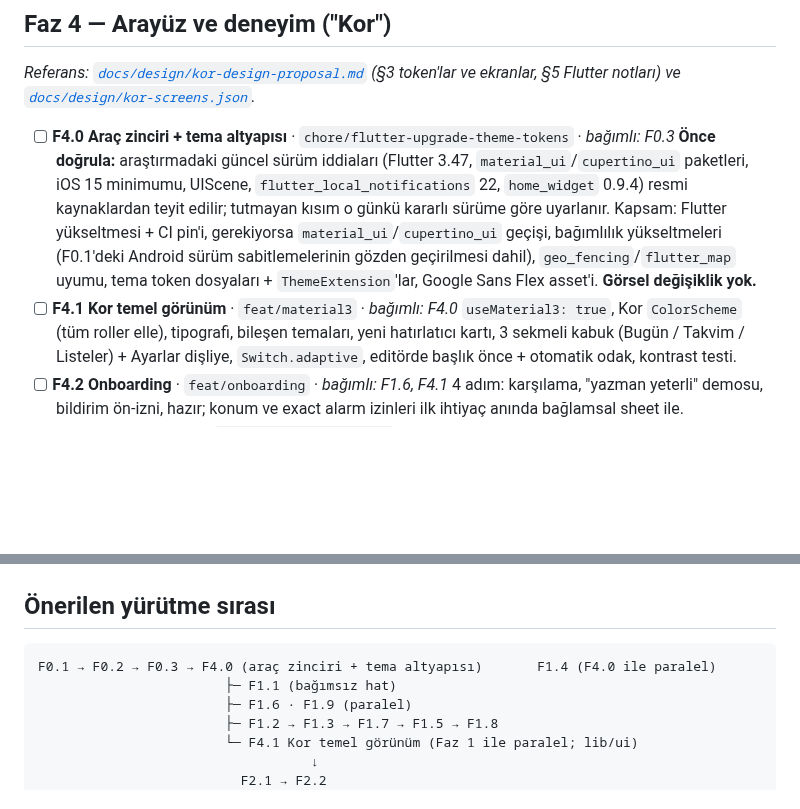
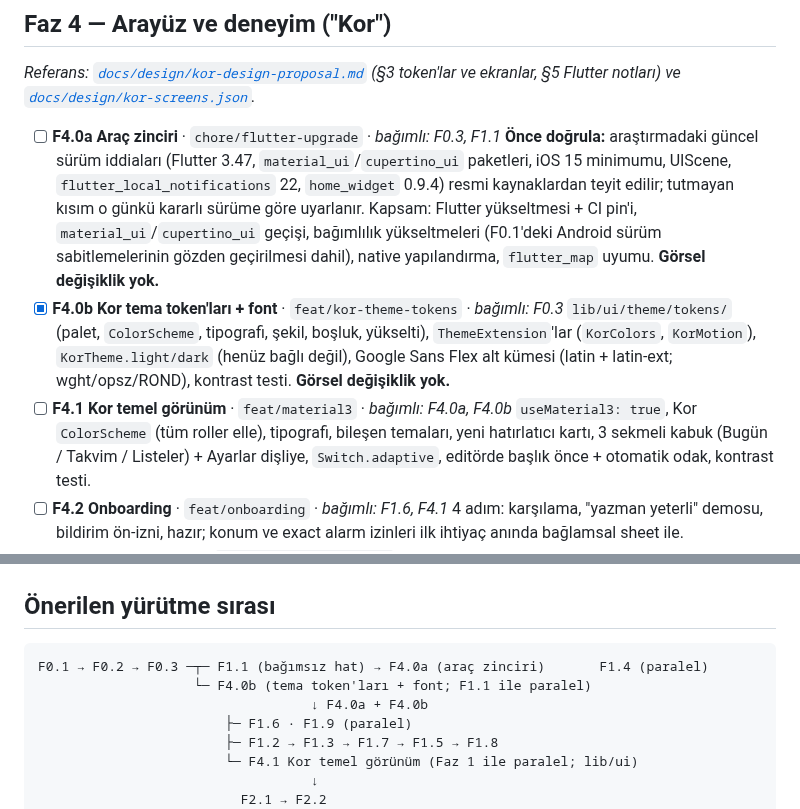
Before and after one commit to burakaydogmus/reminder-android-app, a Markdown page: ROADMAP.md, 2 parts joined by grey strips. Rendered like a GitHub page; blank space fills up the shorter version.

````diff
--- a/ROADMAP.md
+++ b/ROADMAP.md
@@ -90,9 +90,11 @@ Diğer tüm fazların temeli.
 
 *Referans: [`docs/design/kor-design-proposal.md`](docs/design/kor-design-proposal.md) (§3 token'lar ve ekranlar, §5 Flutter notları) ve [`docs/design/kor-screens.json`](docs/design/kor-screens.json).*
 
-- [ ] **F4.0 Araç zinciri + tema altyapısı** · `chore/flutter-upgrade-theme-tokens` · *bağımlı: F0.3*
-  **Önce doğrula:** araştırmadaki güncel sürüm iddiaları (Flutter 3.47, `material_ui`/`cupertino_ui` paketleri, iOS 15 minimumu, UIScene, `flutter_local_notifications` 22, `home_widget` 0.9.4) resmi kaynaklardan teyit edilir; tutmayan kısım o günkü kararlı sürüme göre uyarlanır. Kapsam: Flutter yükseltmesi + CI pin'i, gerekiyorsa `material_ui`/`cupertino_ui` geçişi, bağımlılık yükseltmeleri (F0.1'deki Android sürüm sabitlemelerinin gözden geçirilmesi dahil), `geo_fencing`/`flutter_map` uyumu, tema token dosyaları + `ThemeExtension`'lar, Google Sans Flex asset'i. **Görsel değişiklik yok.**
-- [ ] **F4.1 Kor temel görünüm** · `feat/material3` · *bağımlı: F4.0*
+- [ ] **F4.0a Araç zinciri** · `chore/flutter-upgrade` · *bağımlı: F0.3, F1.1*
+  **Önce doğrula:** araştırmadaki güncel sürüm iddiaları (Flutter 3.47, `material_ui`/`cupertino_ui` paketleri, iOS 15 minimumu, UIScene, `flutter_local_notifications` 22, `home_widget` 0.9.4) resmi kaynaklardan teyit edilir; tutmayan kısım o günkü kararlı sürüme göre uyarlanır. Kapsam: Flutter yükseltmesi + CI pin'i, `material_ui`/`cupertino_ui` geçişi, bağımlılık yükseltmeleri (F0.1'deki Android sürüm sabitlemelerinin gözden geçirilmesi dahil), native yapılandırma, `flutter_map` uyumu. **Görsel değişiklik yok.**
+- [x] **F4.0b Kor tema token'ları + font** · `feat/kor-theme-tokens` · *bağımlı: F0.3*
+  `lib/ui/theme/tokens/` (palet, `ColorScheme`, tipografi, şekil, boşluk, yükselti), `ThemeExtension`'lar (`KorColors`, `KorMotion`), `KorTheme.light/dark` (henüz bağlı değil), Google Sans Flex alt kümesi (latin + latin-ext; wght/opsz/ROND), kontrast testi. **Görsel değişiklik yok.**
+- [ ] **F4.1 Kor temel görünüm** · `feat/material3` · *bağımlı: F4.0a, F4.0b*
   `useMaterial3: true`, Kor `ColorScheme` (tüm roller elle), tipografi, bileşen temaları, yeni hatırlatıcı kartı, 3 sekmeli kabuk (Bugün / Takvim / Listeler) + Ayarlar dişliye, `Switch.adaptive`, editörde başlık önce + otomatik odak, kontrast testi.
 - [ ] **F4.2 Onboarding** · `feat/onboarding` · *bağımlı: F1.6, F4.1*
   4 adım: karşılama, "yazman yeterli" demosu, bildirim ön-izni, hazır; konum ve exact alarm izinleri ilk ihtiyaç anında bağlamsal sheet ile.
@@ -138,8 +140,9 @@ Diğer tüm fazların temeli.
 ## Önerilen yürütme sırası
 
 ```
-F0.1 → F0.2 → F0.3 → F4.0 (araç zinciri + tema altyapısı)       F1.4 (F4.0 ile paralel)
-                        ├─ F1.1 (bağımsız hat)
+F0.1 → F0.2 → F0.3 ─┬─ F1.1 (bağımsız hat) → F4.0a (araç zinciri)       F1.4 (paralel)
+                    └─ F4.0b (tema token'ları + font; F1.1 ile paralel)
+                                   ↓ F4.0a + F4.0b
                         ├─ F1.6 · F1.9 (paralel)
                         ├─ F1.2 → F1.3 → F1.7 → F1.5 → F1.8
                         └─ F4.1 Kor temel görünüm (Faz 1 ile paralel; lib/ui)
````
Also changed, not shown: CLAUDE.md (+21 -0 lines).
